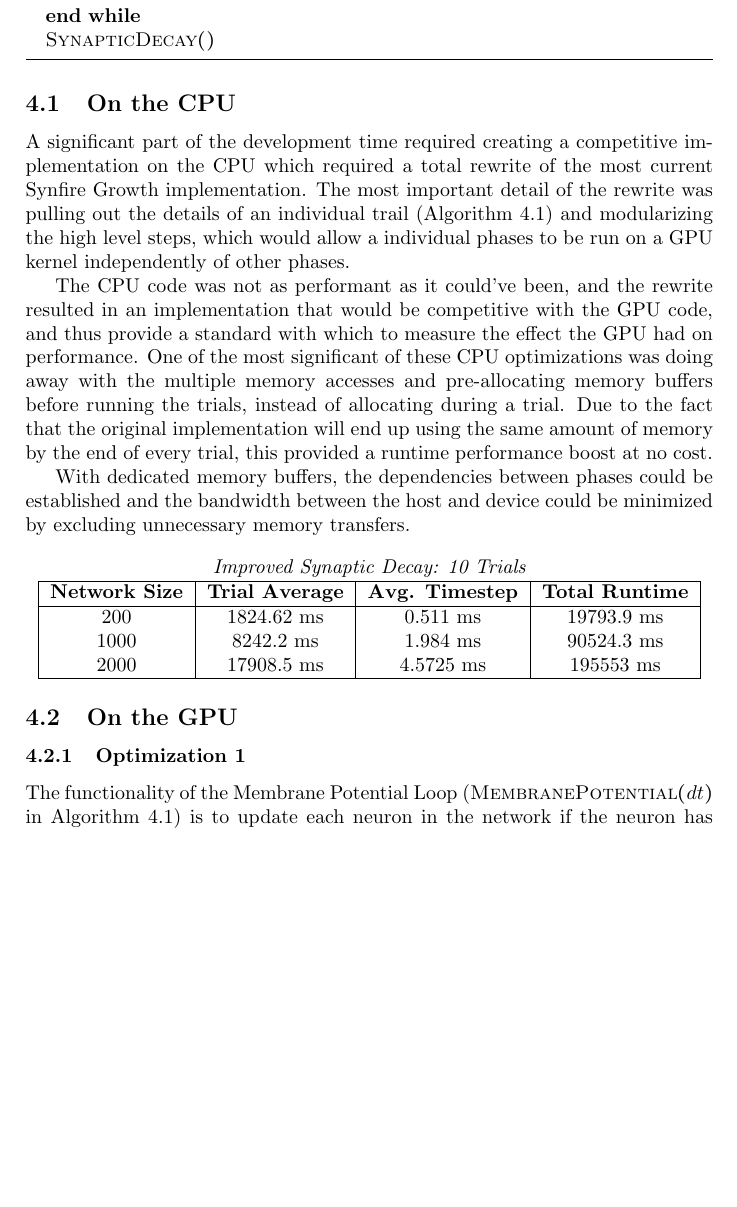
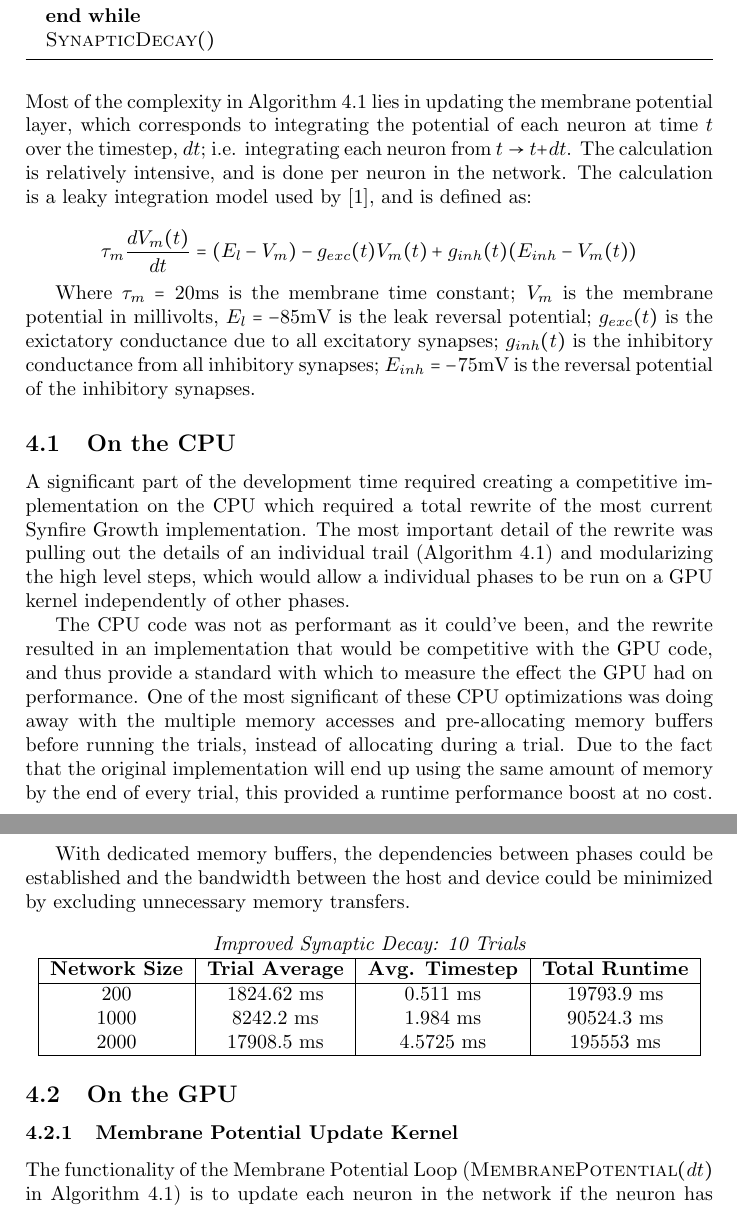
Before and after one commit to sskiswani/SynGPU, a LaTeX paper (rpt/report.tex): part of page 3 of 7 before the commit and two parts of pages 3 and 4 of 7 after it, the two joined at a grey line, cut so that both start at the same text, the shorter picture padded with empty space. Compiled offline with pdfLaTeX.

Commit message:
updating report with equations

```diff
--- a/rpt/report.tex
+++ b/rpt/report.tex
@@ -83,6 +83,12 @@ In addition to developing the simulation model, it was also implemented by \cite
 \end{algorithmic}
 \end{algorithm}
 
+Most of the complexity in Algorithm \ref{alg:syn} lies in updating the membrane potential layer, which corresponds to integrating the potential of each neuron at time $t$ over the timestep, $dt$; i.e. integrating each neuron from $t \rightarrow t + dt$. The calculation is relatively intensive, and is done per neuron in the network. The calculation is a leaky integration model used by \cite{synfire}, and is defined as:
+
+$$\tau_m\frac{dV_m(t)}{dt} = (E_l - V_m) - g_{exc}(t)V_m(t)+g_{inh}(t)(E_{inh}-V_m(t))$$
+
+Where $\tau_m = 20$ms is the membrane time constant; $V_m$ is the membrane potential in millivolts, $E_l = -85$mV is the leak reversal potential; $g_{exc}(t)$ is the exictatory conductance due to all excitatory synapses; $g_{inh}(t)$ is the inhibitory conductance from all inhibitory synapses; $E_{inh} = -75$mV is the reversal potential of the inhibitory synapses.
+
 %%%%%%%%%%%%%%%%%%%%%%%%%%%%%%%%%%
 
 \subsection{On the CPU}
@@ -110,7 +116,9 @@ With dedicated memory buffers, the dependencies between phases could be establis
 
 \subsection{On the GPU}
 
-\subsubsection{Optimization 1}
+
+
+\subsubsection{Membrane Potential Update Kernel}
 
 The functionality of the Membrane Potential Loop ($\textsc{MembranePotential}(dt)$ in Algorithm \ref{alg:syn}) is to update each neuron in the network if the neuron has spiked.  It calls a function called \textsc{Update} in order to update the whospike array which keeps track of exactly which neurons have spiked by index. In the original, the whospike array was an int array, that when indexed contained each of the indexes of Neurons that have spiked. We have instead made this a boolean array and the "Update" function instead turns the index into a 1 if the corresponding Neuron has spiked.
 
```
Also changed, not shown: rpt/report.pdf, rpt/report.tex (2 more changed lines).
